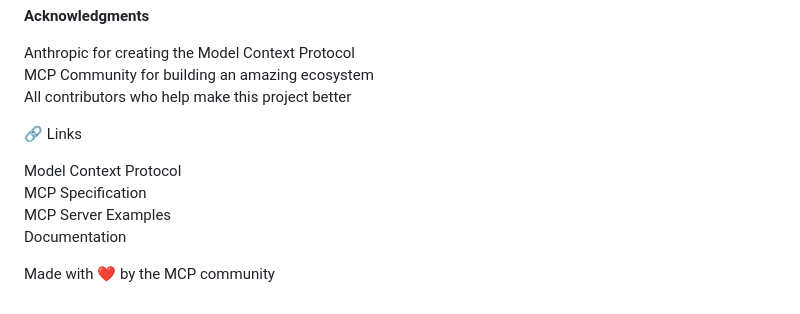
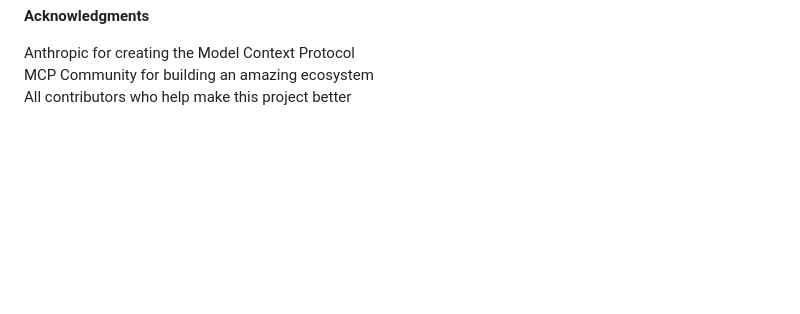
Before and after one commit to masterthefly/mcp-docgen, a Markdown page: README.md, the part around the change. GitHub-like rendering; blank space fills up the shorter version.

Commit message:
vishy@7/17

```diff
--- a/README.md
+++ b/README.md
@@ -148,13 +148,3 @@ This project is licensed under the MIT License - see the LICENSE file for detail
 Anthropic for creating the Model Context Protocol
 MCP Community for building an amazing ecosystem
 All contributors who help make this project better
-
-🔗 Links
-
-Model Context Protocol
-MCP Specification
-MCP Server Examples
-Documentation
-
-
-Made with ❤️ by the MCP community
```
